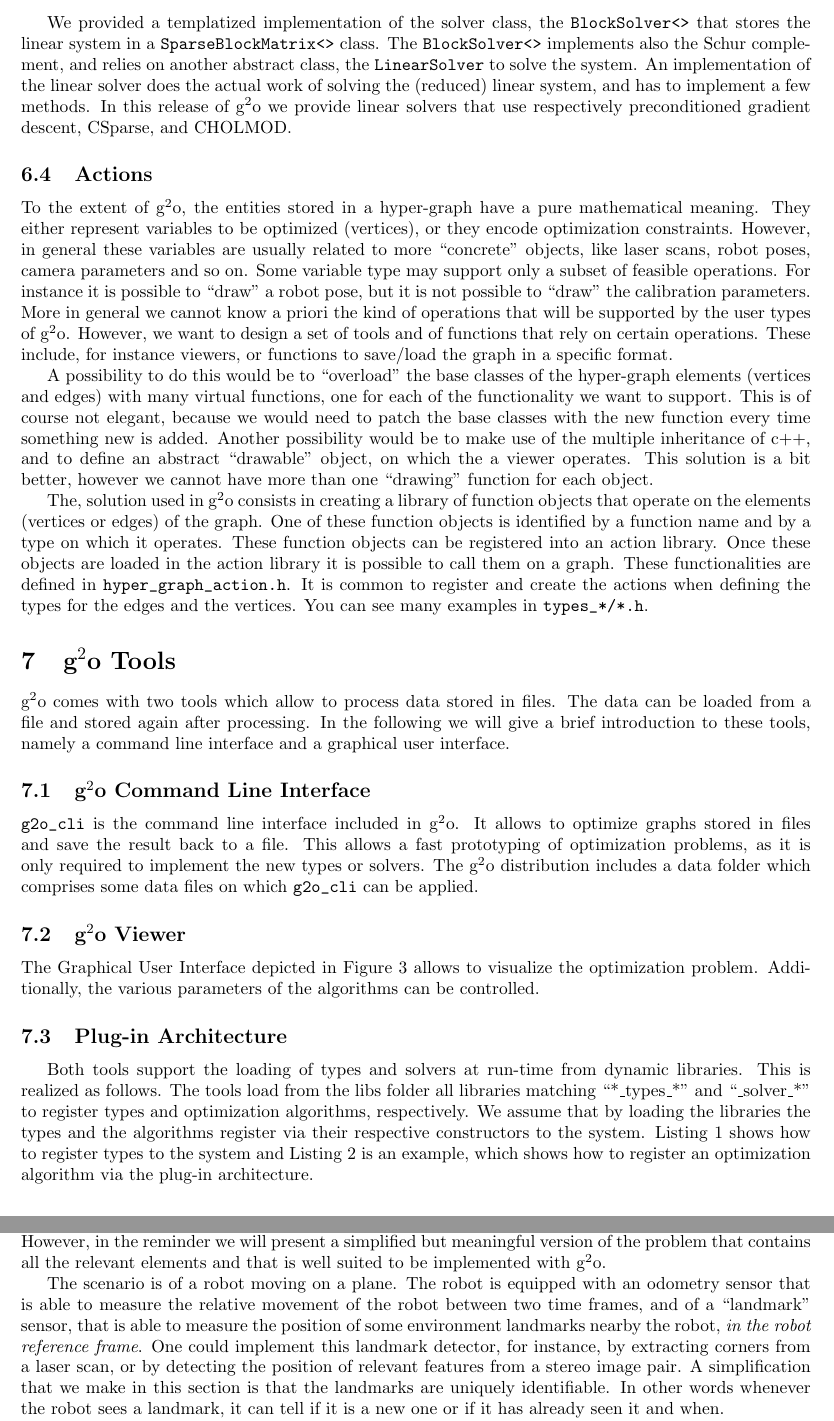
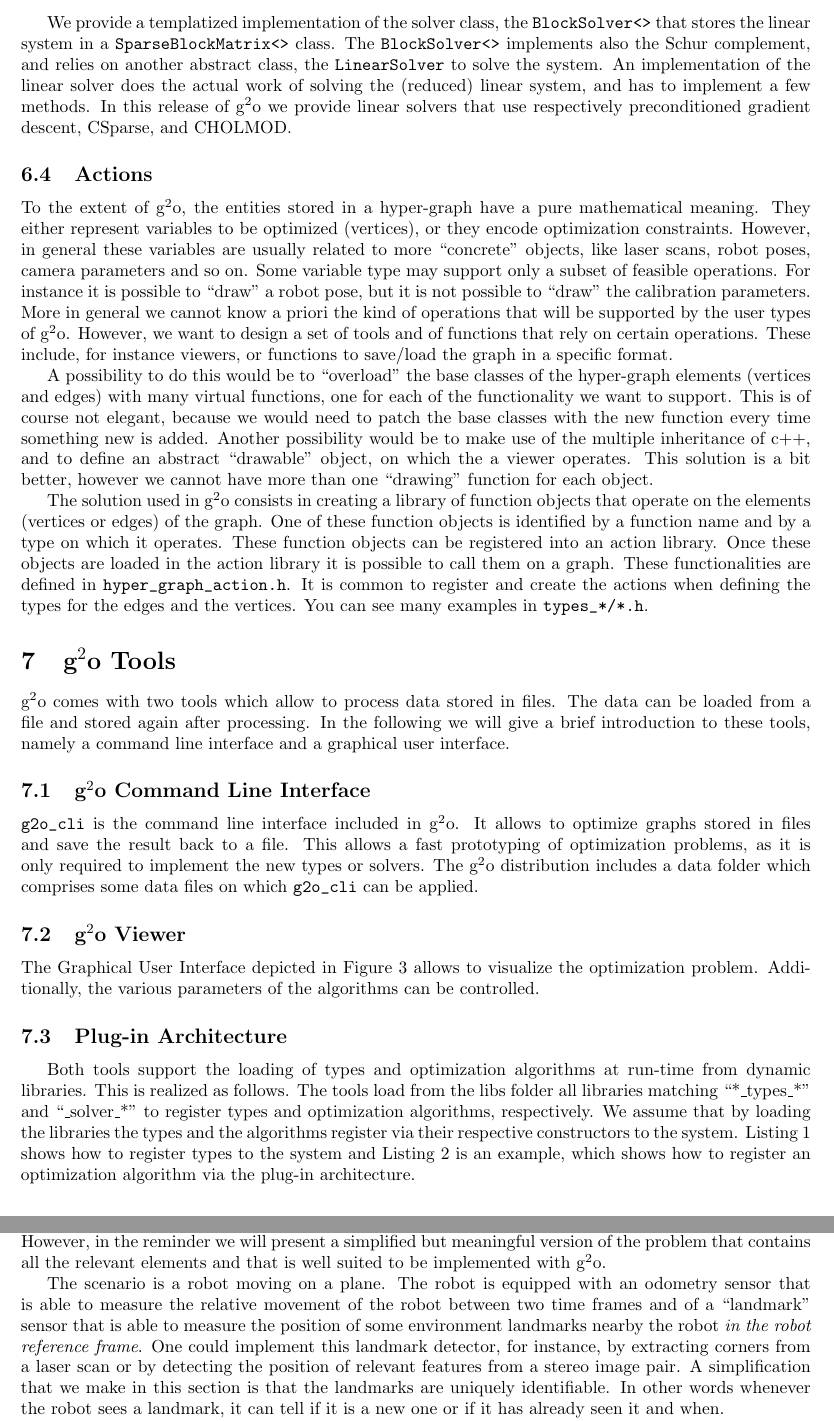
Before and after one commit to RainerKuemmerle/g2o, a LaTeX document (doc/g2o.tex): two parts of pages 10 and 12 of 19, joined at a grey line, cut so that both start at the same text. Compiled offline with pdfLaTeX.

Commit message:
Documentation

```diff
--- a/doc/g2o.tex
+++ b/doc/g2o.tex
@@ -783,7 +784,7 @@ $\lambda \bI$ term. This function is called
 \verb+setLambda(double lambda)+ and needs to be implemented by the
 specific solver.
 
-We provided a templatized implementation of the solver class, the
+We provide a templatized implementation of the solver class, the
 \verb+BlockSolver<>+ that stores the linear system in a
 \verb+SparseBlockMatrix<>+ class. The \verb+BlockSolver<>+ implements
 also the Schur complement, and relies on another abstract class, the
@@ -818,7 +819,7 @@ of c++, and to define an abstract ``drawable'' object, on which the a
 viewer operates.  This solution is a bit better, however we cannot
 have more than one ``drawing'' function for each object.
 
-The, solution used in \gopt{} consists in creating a library of
+The solution used in \gopt{} consists in creating a library of
 function objects that operate on the elements (vertices or edges) of
 the graph.  One of these function objects is identified by a function
 name and by a type on which it operates.  These function objects can
@@ -882,15 +883,15 @@ G2O_REGISTER_OPTIMIZATION_ALGORITHM(gn_pcg3_2, new PCGSolverCreator(Optimization
 //...
 \end{lstlisting}
 
-Both tools support the loading of types and solvers at run-time from
-dynamic libraries. This is realized as follows. The tools load from the
-libs folder all libraries matching ``*\_types\_*'' and ``\_solver\_*''
-to register types and optimization algorithms, respectively. We assume
-that by loading the libraries the types and the algorithms register via
-their respective constructors to the system. Listing~\ref{lst:inittypes}
-shows how to register types to the system and
-Listing~\ref{lst:initsolvers} is an example, which shows how to register
-an optimization algorithm via the plug-in architecture.
+Both tools support the loading of types and optimization algorithms at
+run-time from dynamic libraries. This is realized as follows. The tools
+load from the libs folder all libraries matching ``*\_types\_*'' and
+``\_solver\_*'' to register types and optimization algorithms,
+respectively. We assume that by loading the libraries the types and the
+algorithms register via their respective constructors to the system.
+Listing~\ref{lst:inittypes} shows how to register types to the system
+and Listing~\ref{lst:initsolvers} is an example, which shows how to
+register an optimization algorithm via the plug-in architecture.
 
 For loading dynamic library containing types or optimization algorithms, we support two
 different methods:
@@ -936,13 +937,13 @@ the scope of this document.  However, in the reminder we will present a
 simplified but meaningful version of the problem that contains all the relevant elements
 and that is well suited to be implemented with \gopt.
 
-The scenario is of a robot moving on a plane. The robot is equipped
+The scenario is a robot moving on a plane. The robot is equipped
 with an odometry sensor that is able to measure the relative movement
-of the robot between two time frames, and of a ``landmark'' sensor,
+of the robot between two time frames and of a ``landmark'' sensor
 that is able to measure the position of some environment landmarks
-nearby the robot, \emph{in the robot reference frame}. One could
+nearby the robot \emph{in the robot reference frame}. One could
 implement this landmark detector, for instance, by extracting corners
-from a laser scan, or by detecting the position of relevant features
+from a laser scan or by detecting the position of relevant features
 from a stereo image pair. A simplification that we make in this
 section is that the landmarks are uniquely identifiable. In other
 words whenever the robot sees a landmark, it can tell if it is a new
```
Also changed, not shown: doc/g2o.tex (9 more changed lines).
